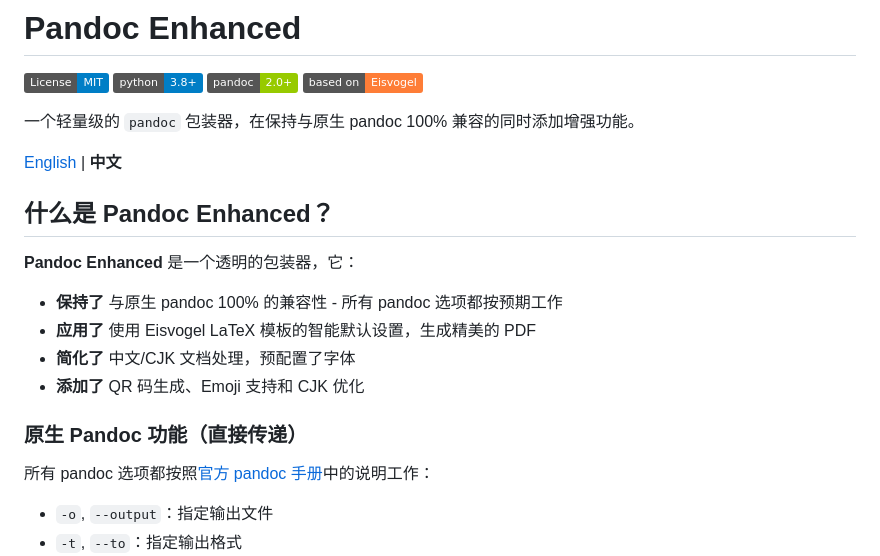
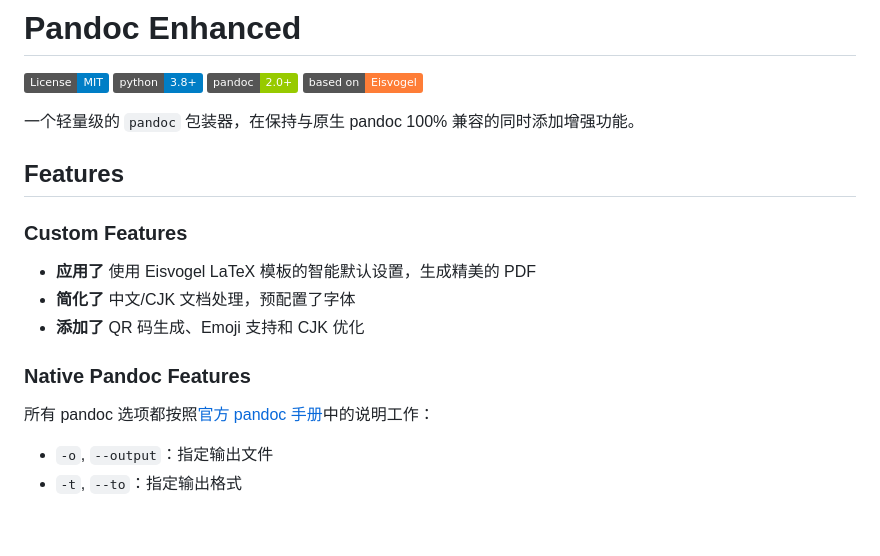
Before and after one commit to MarkShawn2020/my-pandoc, a Markdown page: README.md, the part around the change. Drawn GitHub-style; badges without logos; blank space fills up the shorter version.

Commit message:
docs: update REAMD

```diff
--- a/README.md
+++ b/README.md
@@ -7,17 +7,16 @@
 
 一个轻量级的 `pandoc` 包装器，在保持与原生 pandoc 100% 兼容的同时添加增强功能。
 
-[English](README.md) | **中文**
+## Features
 
-## 什么是 Pandoc Enhanced？
+### Custom Features
 
-**Pandoc Enhanced** 是一个透明的包装器，它：
-- **保持了** 与原生 pandoc 100% 的兼容性 - 所有 pandoc 选项都按预期工作
 - **应用了** 使用 Eisvogel LaTeX 模板的智能默认设置，生成精美的 PDF
 - **简化了** 中文/CJK 文档处理，预配置了字体
 - **添加了** QR 码生成、Emoji 支持和 CJK 优化
 
-### 原生 Pandoc 功能（直接传递）
+### Native Pandoc Features
+
 所有 pandoc 选项都按照[官方 pandoc 手册](https://pandoc.org/MANUAL.html)中的说明工作：
 - `-o`, `--output`：指定输出文件
 - `-t`, `--to`：指定输出格式
```
